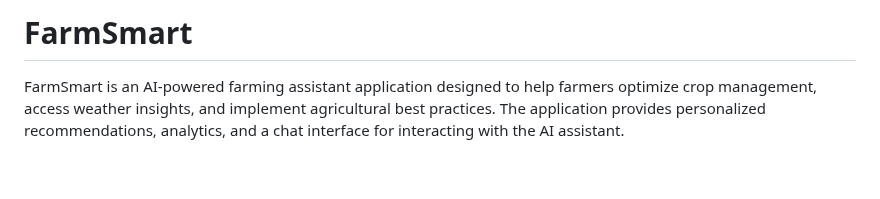
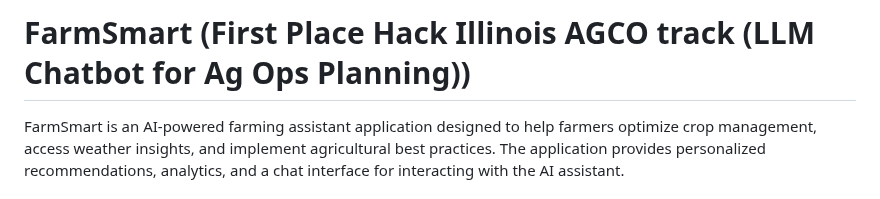
Before and after one commit to EricW358/HackIllinois-FarmSmart, a Markdown page: README.md, the part around the change. Drawn GitHub-style; blank space fills up the shorter version.

```diff
--- a/README.md
+++ b/README.md
@@ -1,4 +1,4 @@
-# FarmSmart
+# FarmSmart (First Place Hack Illinois AGCO track (LLM Chatbot for Ag Ops Planning))
 
 FarmSmart is an AI-powered farming assistant application designed to help farmers optimize crop management, access weather insights, and implement agricultural best practices. The application provides personalized recommendations, analytics, and a chat interface for interacting with the AI assistant.
 
```
